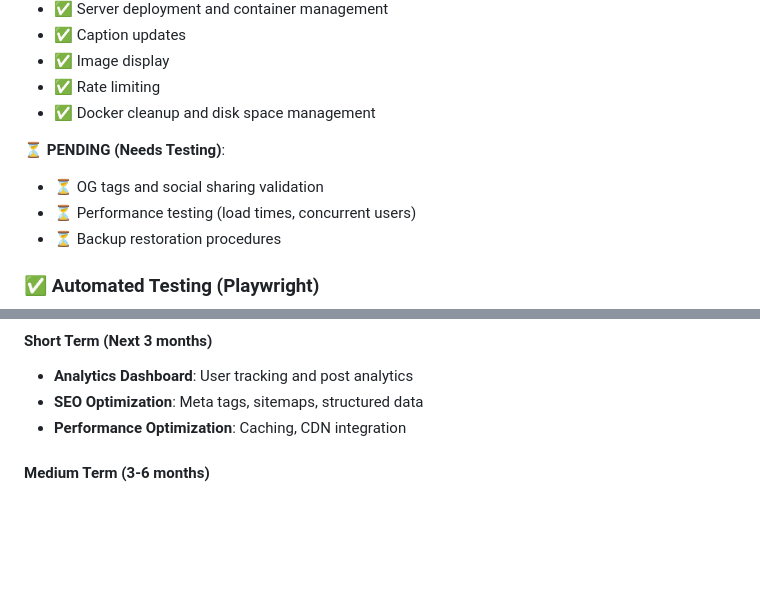
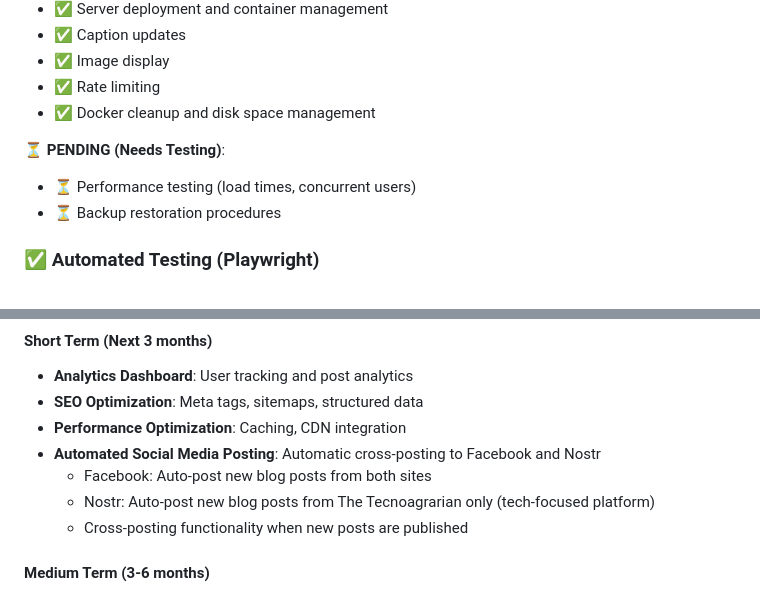
Before and after one commit to thetecnoagrarian/Sites, a Markdown page: Documents/MASTER_PROJECT_DOCUMENTATION.md, 2 parts joined by grey strips. GitHub-like rendering; blank space fills up the shorter version.

```diff
--- a/Documents/MASTER_PROJECT_DOCUMENTATION.md
+++ b/Documents/MASTER_PROJECT_DOCUMENTATION.md
@@ -245,7 +247,6 @@ ssh deploy@172.236.119.220 "cd /opt/Sites && docker-compose -f docker-compose.pr
 - ✅ Docker cleanup and disk space management
 
 **⏳ PENDING (Needs Testing)**:
-- ⏳ OG tags and social sharing validation
 - ⏳ Performance testing (load times, concurrent users)
 - ⏳ Backup restoration procedures
 
@@ -579,6 +580,10 @@ ssh deploy@172.236.119.220 "/opt/Sites/scripts/backup-host.sh"
 - **Analytics Dashboard**: User tracking and post analytics
 - **SEO Optimization**: Meta tags, sitemaps, structured data
 - **Performance Optimization**: Caching, CDN integration
+- **Automated Social Media Posting**: Automatic cross-posting to Facebook and Nostr
+  - Facebook: Auto-post new blog posts from both sites
+  - Nostr: Auto-post new blog posts from The Tecnoagrarian only (tech-focused platform)
+  - Cross-posting functionality when new posts are published
 
 #### **Medium Term (3-6 months)**
 - **Mobile App**: React Native mobile application
```
Also changed, not shown: other parts of Documents/MASTER_PROJECT_DOCUMENTATION.md (+16 -8 lines).
